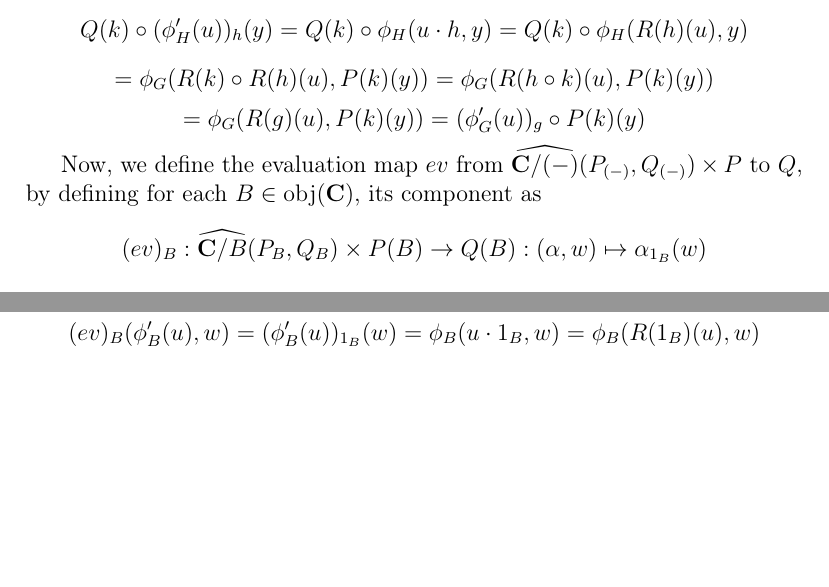
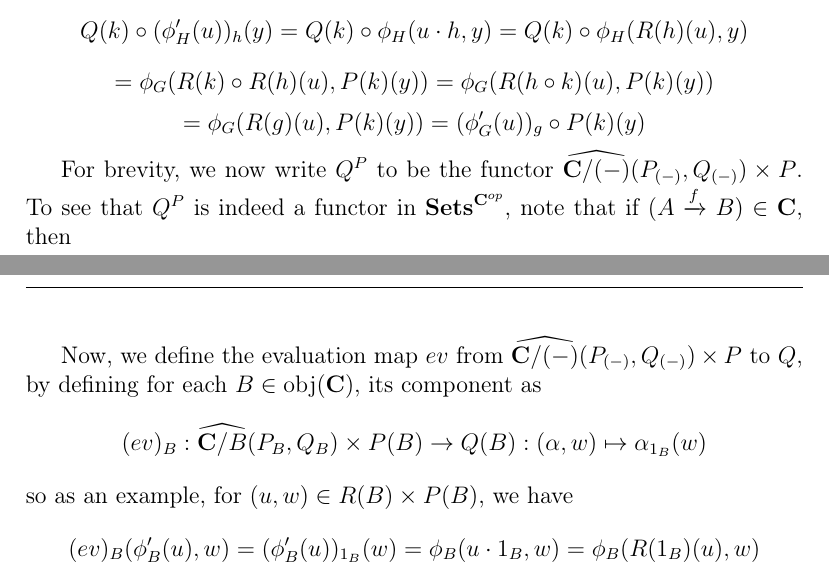
Before and after one commit to zin3724/mac-lane-moerdijk-she-geo-log, a LaTeX document (main.tex, which reads ch - Copy/sec - Copy (8)/sec.tex): two parts of pages 8 and 9 of 11, joined at a grey line, cut so that both start at the same text, the shorter picture padded with empty space. Compiled offline with pdfLaTeX.

Commit message:
start typing up functoriality of $Q^P$

```diff
--- a/ch - Copy/sec - Copy (8)/sec.tex
+++ b/ch - Copy/sec - Copy (8)/sec.tex
@@ -11,6 +11,8 @@ on the other hand, by the naturality of $\phi$ and the functoriality of $R$,
 \[=\phi_G(R(k)\circ R(h)(u),P(k)(y))=\phi_G(R(h\circ k)(u),P(k)(y))\]
 \[=\phi_G(R(g)(u),P(k)(y))=(\phi'_G(u))_g\circ P(k)(y)\]
 
+For brevity, we now write $Q^P$ to be the functor $\widehat{\mathbf{C}/(-)}(P_{(-)},Q_{(-)})\times P$. To see that $Q^P$ is indeed a functor in $\mathbf{Sets}^{\mathbf{C}^{op}}$, note that if $(A\xra{f}B)\in\mathbf{C}$, then
+
 Now, we define the evaluation map $ev$ from $\widehat{\mathbf{C}/(-)}(P_{(-)},Q_{(-)})\times P$ to $Q$, by defining for each $B\in\obj(\mathbf{C})$, its component as
 \[(ev)_B:\widehat{\mathbf{C}/B}(P_B,Q_B)\times P(B)\to Q(B):(\alpha,w)\mapsto\alpha_{1_B}(w)\]
 so as an example, for $(u,w)\in R(B)\times P(B)$, we have
```
Also changed, not shown: main.pdf.
